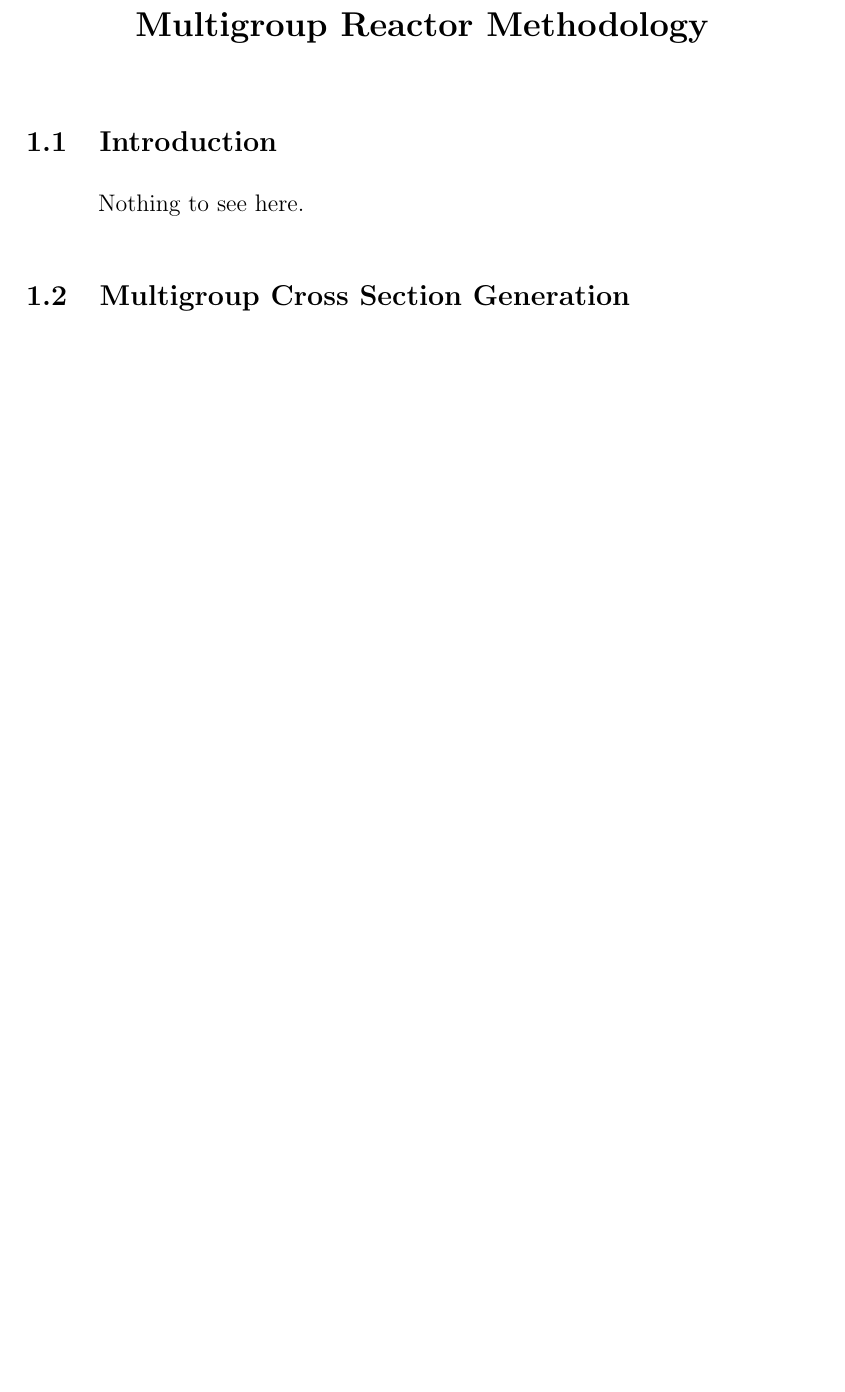
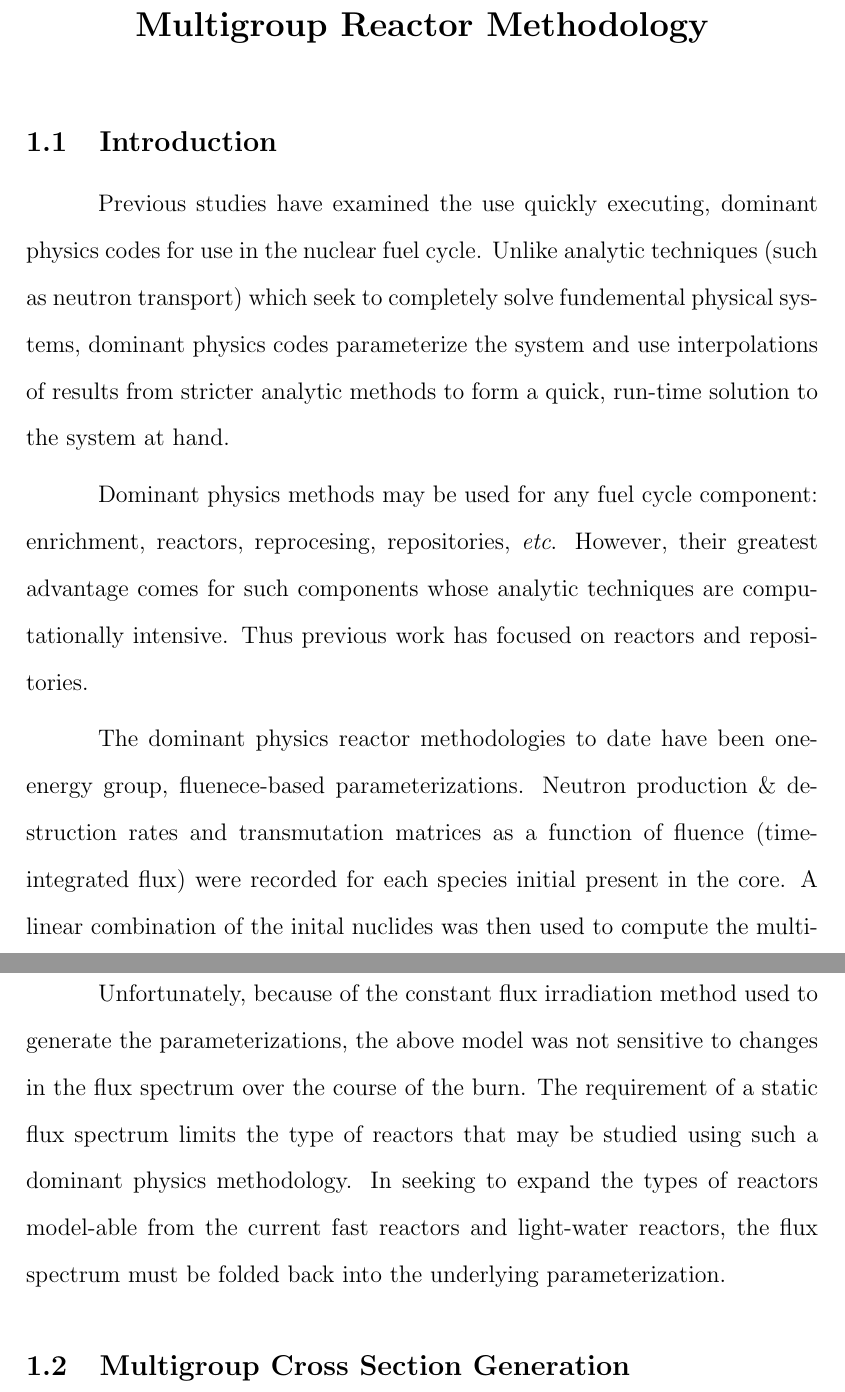
Before and after one commit to scopatz/dissertation, a LaTeX thesis (disstemplate.tex, which reads multigroup_method/multigroup_paper.tex): part of page 11 of 61 before the commit and two parts of pages 11 and 12 of 62 after it, the two joined at a grey line, cut so that both start at the same text, the shorter picture padded with empty space. Compiled offline with pdfLaTeX.

Commit message:
Started intro text.

```diff
--- a/multigroup_method/multigroup_paper.tex
+++ b/multigroup_method/multigroup_paper.tex
@@ -3,7 +3,28 @@
 
 \section{Introduction}
 \index{Introduction@\emph{Introduction}}
-Nothing to see here.
+Previous studies have examined the use quickly executing, dominant physics codes for use in the
+nuclear fuel cycle.  Unlike analytic techniques (such as neutron transport) which seek to completely
+solve fundemental physical systems, dominant physics codes parameterize the system and use interpolations
+of results from stricter analytic methods to form a quick, run-time solution to the system at hand.
+
+Dominant physics methods may be used for any fuel cycle component: enrichment, reactors, reprocesing,
+repositories, \emph{etc}.  However, their greatest advantage comes for such components whose analytic
+techniques are computationally intensive.  Thus previous work has focused on reactors and repositories.
+
+The dominant physics reactor methodologies to date have been one-energy group, fluenece-based parameterizations.
+Neutron production \& destruction rates and transmutation matrices as a function of fluence
+(time-integrated flux) were recorded for each species initial present in the core.  A linear combination of
+the inital nuclides was then used to compute the multiplication factor, fuel burnup, and used fuel
+vector at discharge.
+
+Unfortunately, because of the constant flux irradiation method used to generate the parameterizations,
+the above model was not sensitive to changes in the flux spectrum over the course of the burn.  The
+requirement of a static flux spectrum limits the type of reactors that may be studied using such a
+dominant physics methodology.  In seeking to expand the types of reactors model-able from the
+current fast reactors and light-water reactors, the flux spectrum must be folded back into the
+underlying parameterization.
+
 
 \section{Multigroup Cross Section Generation}
 \index{Multigroup Cross Section Generatrion@\emph{Multigroup Cross Section Generation}}
```
